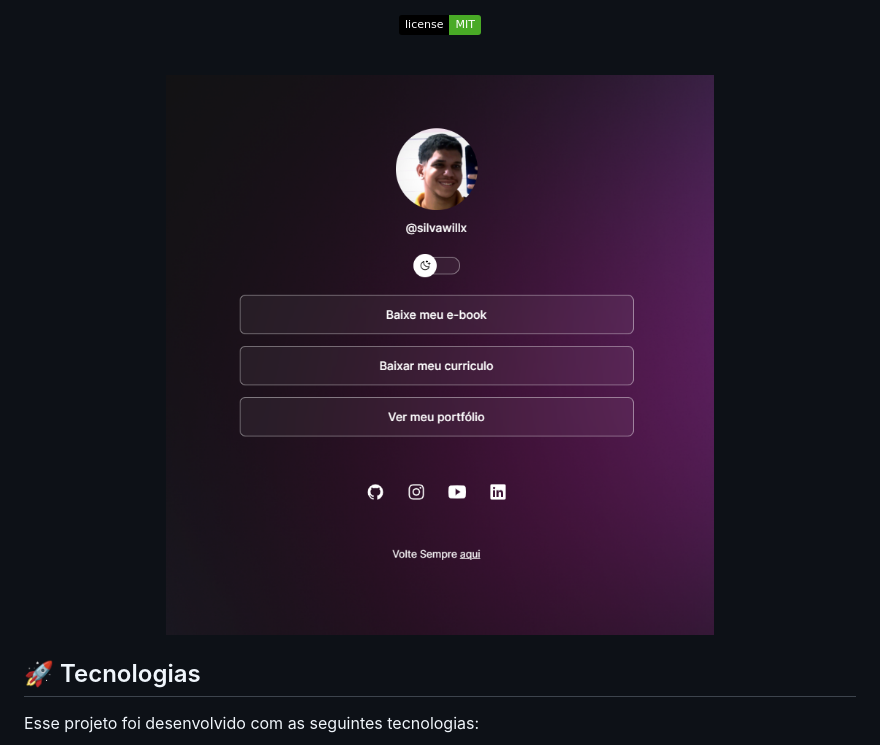
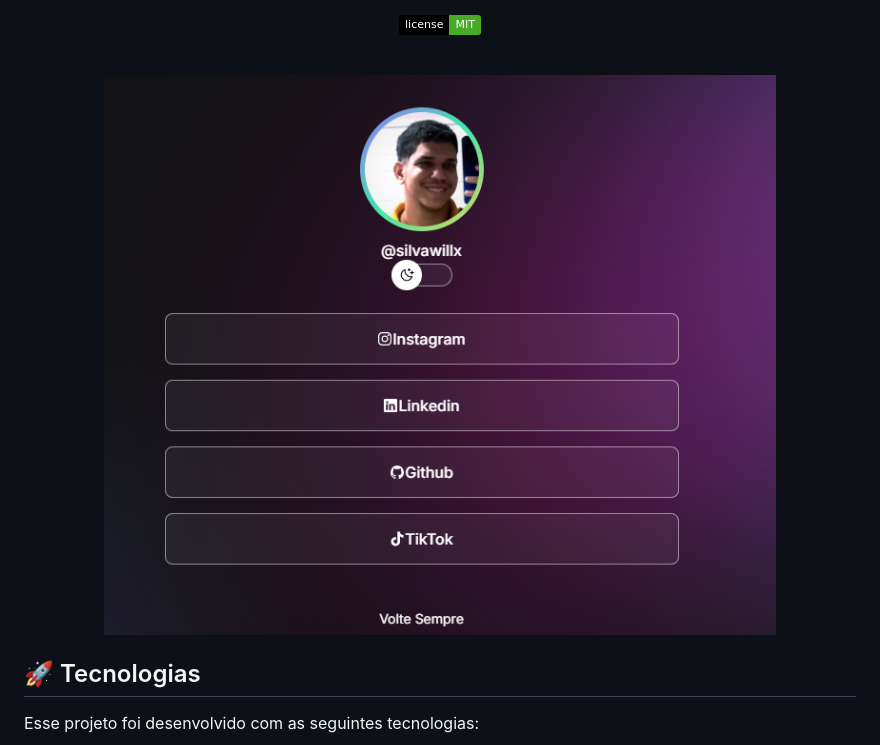
Before and after one commit to silvawillx/Devlinks, a Markdown page: README.md, the part around the change. Drawn GitHub-style; pictures changed too: image.png (added); badges without logos.

```diff
--- a/README.md
+++ b/README.md
@@ -18,7 +18,7 @@ Programa exclusivo e gratuito, promovido pela Rocketseat para ensino de tecnolog
 <br>
 
 <p align="center">
-  <img alt="calendario da copa" src=".github/preview.png" width="100%">
+  <img alt="calendario da copa" src="image.png" width="100%">
 </p>
 
 ## 🚀 Tecnologias
```
